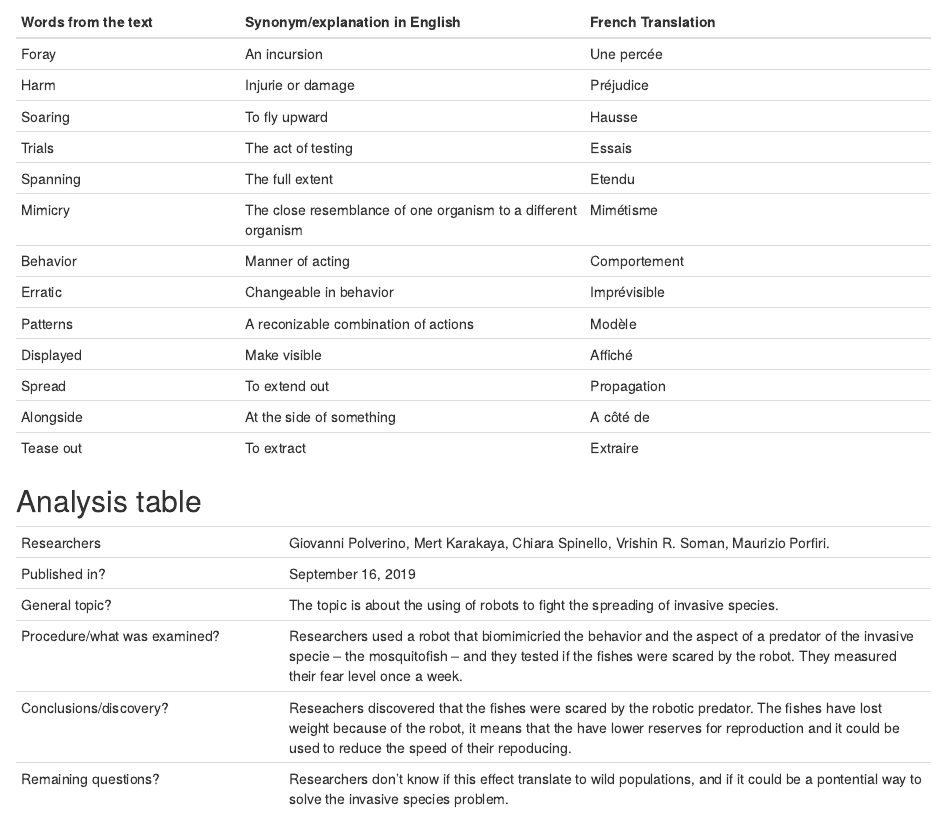
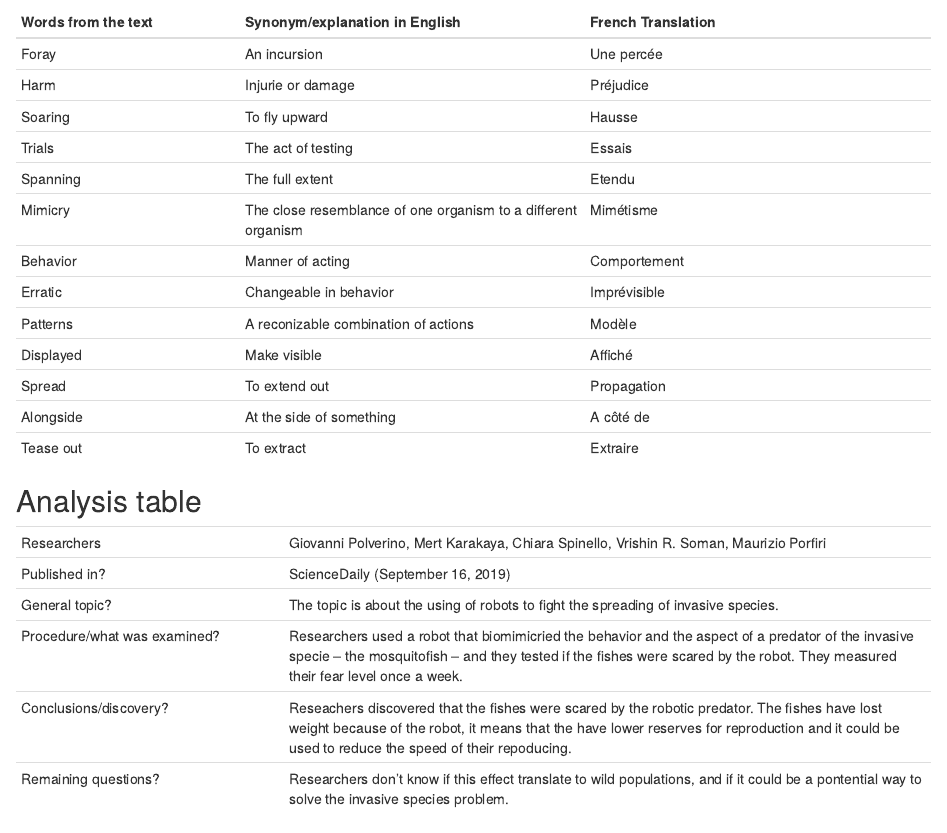
Before and after one commit to TesseRodrigue/rodrigue-tesse-blog, an R Markdown document (_posts/2019-09-18-article-1/article-1.Rmd): the page in a window 1100 px wide, from 1490 px down. Rendered offline with R 4.5, knitr and Pandoc, with nearby package versions; drawn as R Markdown's standard HTML page in place of the format the file asks for.

Commit message:
Correction de la source de l'article 1

```diff
--- a/_posts/2019-09-18-article-1/article-1.Rmd
+++ b/_posts/2019-09-18-article-1/article-1.Rmd
@@ -60,8 +60,8 @@ Porfiri's Dynamical Systems Laboratory is known for previous work using biomimet
 
 |                              |                                                                     |
 | ---------------------------- | ------------------------------------------------------------------- |
-| Researchers                  | Giovanni Polverino, Mert Karakaya, Chiara Spinello, Vrishin R. Soman, Maurizio Porfiri.                        |
-| Published in?                | September 16, 2019                                                       |
+| Researchers                  | Giovanni Polverino, Mert Karakaya, Chiara Spinello, Vrishin R. Soman, Maurizio Porfiri                       |
+| Published in?                | ScienceDaily (September 16, 2019)                                                      |
 | General topic?               | The topic is about the using of robots to fight the spreading of invasive species.   |
 | Procedure/what was examined? | Researchers used a robot that biomimicried the behavior and the aspect of a predator of the invasive specie -- the mosquitofish -- and they tested if the fishes were scared by the robot. They measured their fear level once a week.                                                   |
 | Conclusions/discovery?       | Reseachers discovered that the fishes were scared by the robotic predator. The fishes have lost weight because of the robot, it means that the have lower reserves for reproduction and it could be used to reduce the speed of their repoducing.                               |
```
Also changed, not shown: _posts/2019-09-18-article-1/article-1.html, docs/posts/posts.json, 2 other files.
